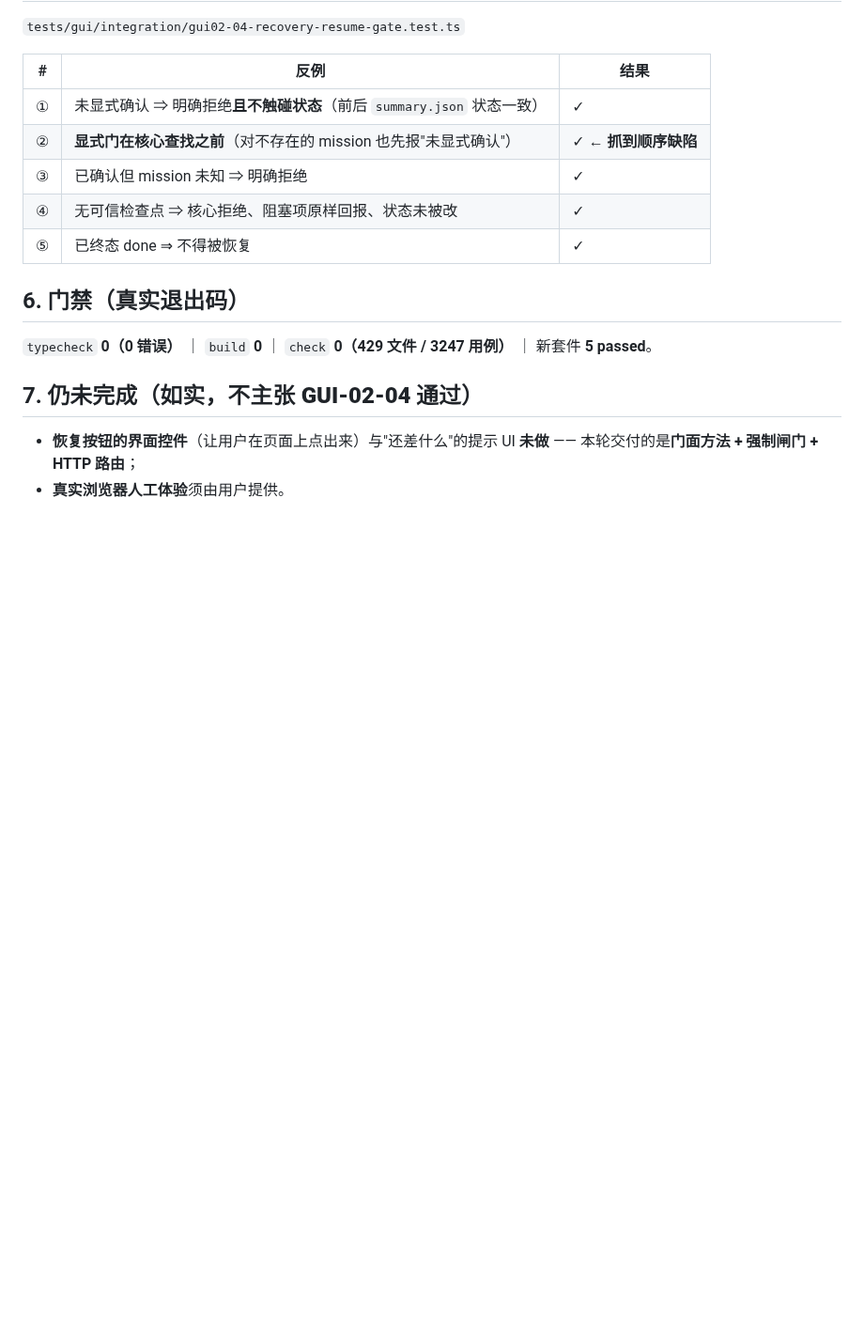
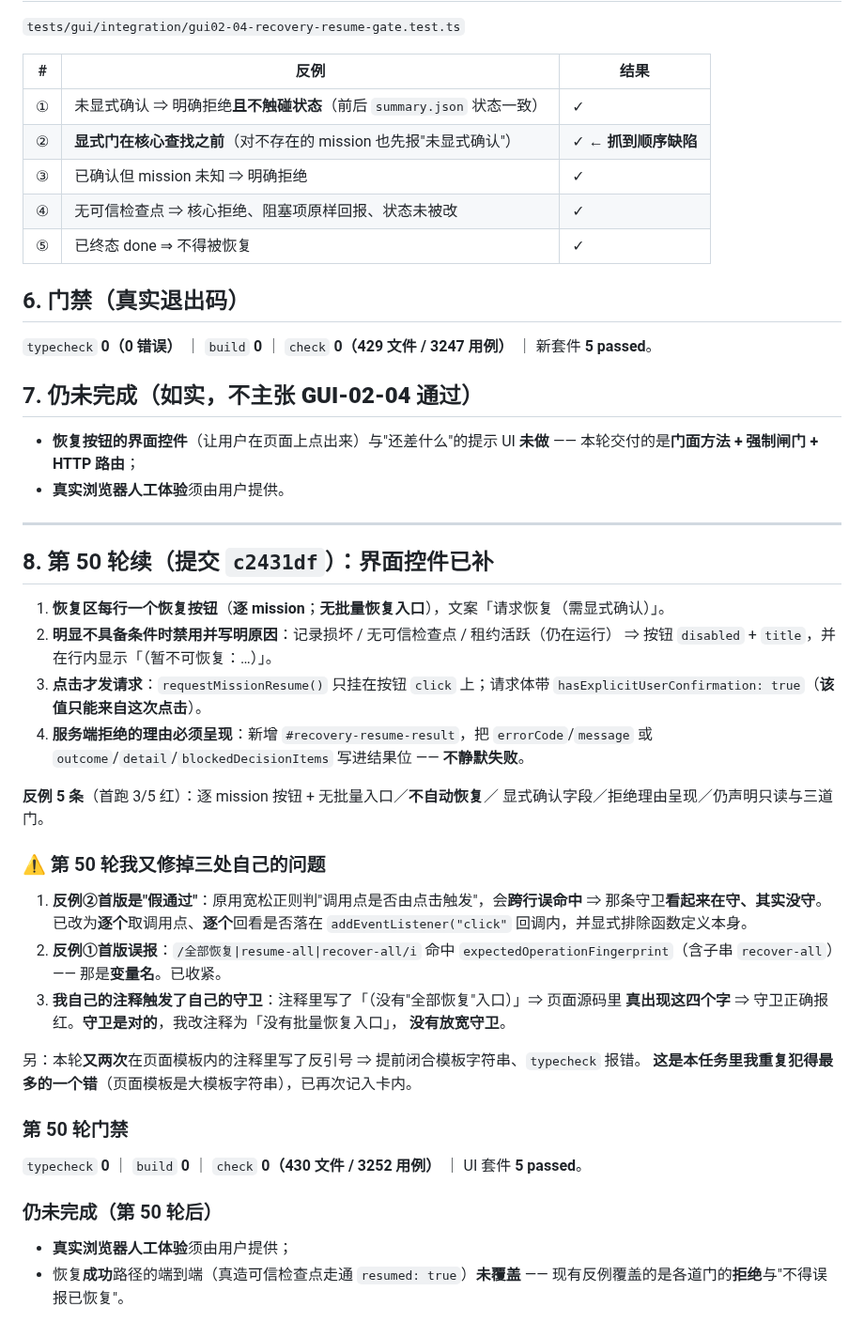
Before and after one commit to Darkhe55/Astarray, a Markdown page: docs/reports/GUI02_04_RESUME_PATH_2026-11-08.md, the part around the change. Shown at 94% size. GitHub-like rendering; blank space fills up the shorter version.

Commit message:
docs(gui-02): 记入第 50 轮恢复界面控件已补（c2431df）
- 逐 mission 恢复按钮（无批量入口）+ 明显不具备条件时禁用并写明原因 + 只用点击触发
  + 服务端拒绝理由必须呈现（不静默失败）；
- 反例 5 条（首跑 3/5 红）；
- 又修掉我自己的三处问题：反例②的宽松正则跨行误命中（守卫'看起来在守其实没守'）、
  反例①误报变量名 expectedOperationFingerprint、以及我自己的注释触发了自己的守卫
  （守卫正确，改注释而未放宽）；
- 仍未完成：真实浏览器人工体验；恢复成功路径（resumed:true）端到端未覆盖。

```diff
--- a/docs/reports/GUI02_04_RESUME_PATH_2026-11-08.md
+++ b/docs/reports/GUI02_04_RESUME_PATH_2026-11-08.md
@@ -76,3 +76,43 @@ isReauthorizationSatisfied: (missionView.requiredReauthorizationTypes ?? []).len
 - **恢复按钮的界面控件**（让用户在页面上点出来）与"还差什么"的提示 UI **未做** ——
   本轮交付的是**门面方法 + 强制闸门 + HTTP 路由**；
 - **真实浏览器人工体验**须由用户提供。
+
+---
+
+## 8. 第 50 轮续（提交 `c2431df`）：**界面控件已补**
+
+1. **恢复区每行一个恢复按钮**（**逐 mission**；**无批量恢复入口**），文案「请求恢复（需显式确认）」。
+2. **明显不具备条件时禁用并写明原因**：记录损坏 / 无可信检查点 / 租约活跃（仍在运行）
+   ⇒ 按钮 `disabled` + `title`，并在行内显示「（暂不可恢复：…）」。
+3. **点击才发请求**：`requestMissionResume()` 只挂在按钮 `click` 上；请求体带
+   `hasExplicitUserConfirmation: true`（**该值只能来自这次点击**）。
+4. **服务端拒绝的理由必须呈现**：新增 `#recovery-resume-result`，把
+   `errorCode`/`message` 或 `outcome`/`detail`/`blockedDecisionItems` 写进结果位 ——
+   **不静默失败**。
+
+**反例 5 条**（首跑 3/5 红）：逐 mission 按钮 + 无批量入口／**不自动恢复**／
+显式确认字段／拒绝理由呈现／仍声明只读与三道门。
+
+### ⚠️ 第 50 轮我又修掉**三处自己的**问题
+
+1. **反例②首版是"假通过"**：原用宽松正则判"调用点是否由点击触发"，会**跨行误命中**
+   ⇒ 那条守卫**看起来在守、其实没守**。已改为**逐个**取调用点、**逐个**回看是否落在
+   `addEventListener("click"` 回调内，并显式排除函数定义本身。
+2. **反例①首版误报**：`/全部恢复|resume-all|recover-all/i` 命中
+   `expectedOperationFingerprint`（含子串 `recover-all`）—— 那是**变量名**。已收紧。
+3. **我自己的注释触发了自己的守卫**：注释里写了「（没有"全部恢复"入口）」⇒ 页面源码里
+   **真出现这四个字** ⇒ 守卫正确报红。**守卫是对的**，我改注释为「没有批量恢复入口」，
+   **没有放宽守卫**。
+
+另：本轮**又两次**在页面模板内的注释里写了反引号 ⇒ 提前闭合模板字符串、`typecheck` 报错。
+**这是本任务里我重复犯得最多的一个错**（页面模板是大模板字符串），已再次记入卡内。
+
+### 第 50 轮门禁
+
+`typecheck` **0** ｜ `build` **0** ｜ `check` **0（430 文件 / 3252 用例）** ｜ UI 套件 **5 passed**。
+
+### 仍未完成（第 50 轮后）
+
+- **真实浏览器人工体验**须由用户提供；
+- 恢复**成功**路径的端到端（真造可信检查点走通 `resumed: true`）**未覆盖** ——
+  现有反例覆盖的是各道门的**拒绝**与"不得误报已恢复"。
```
